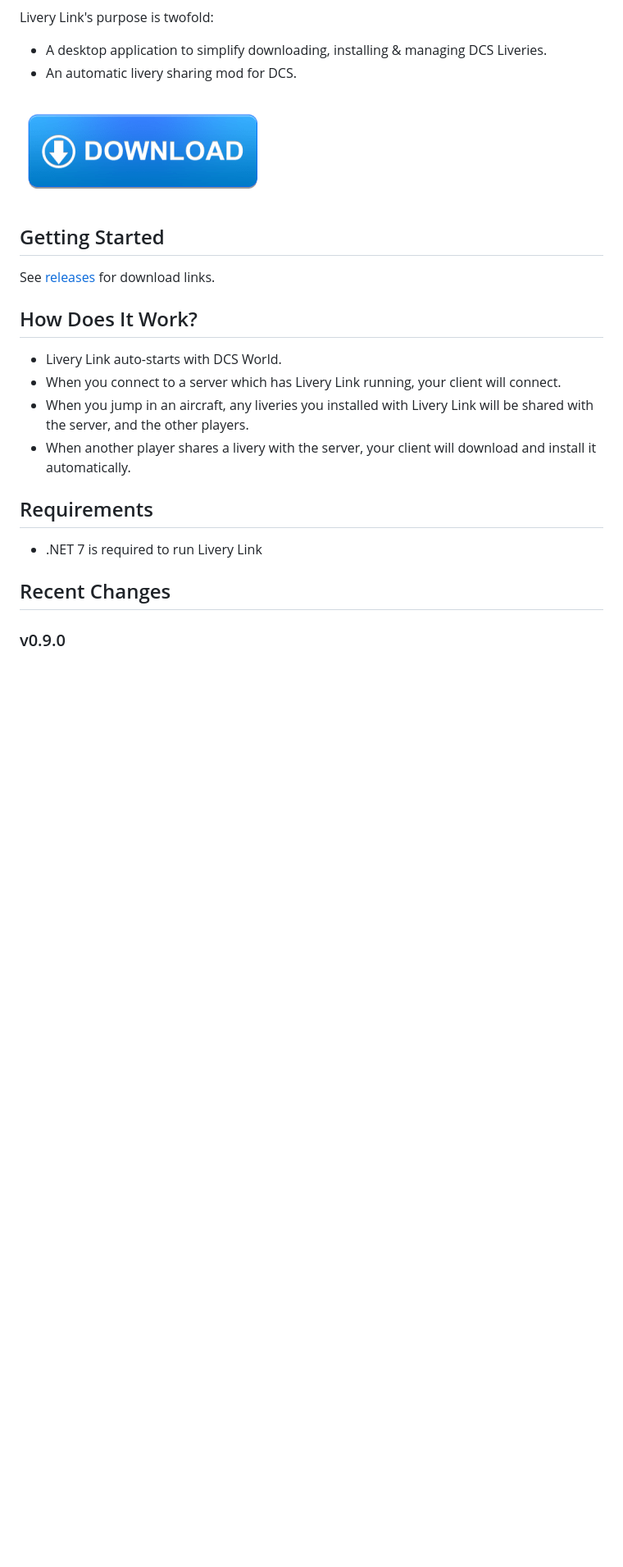
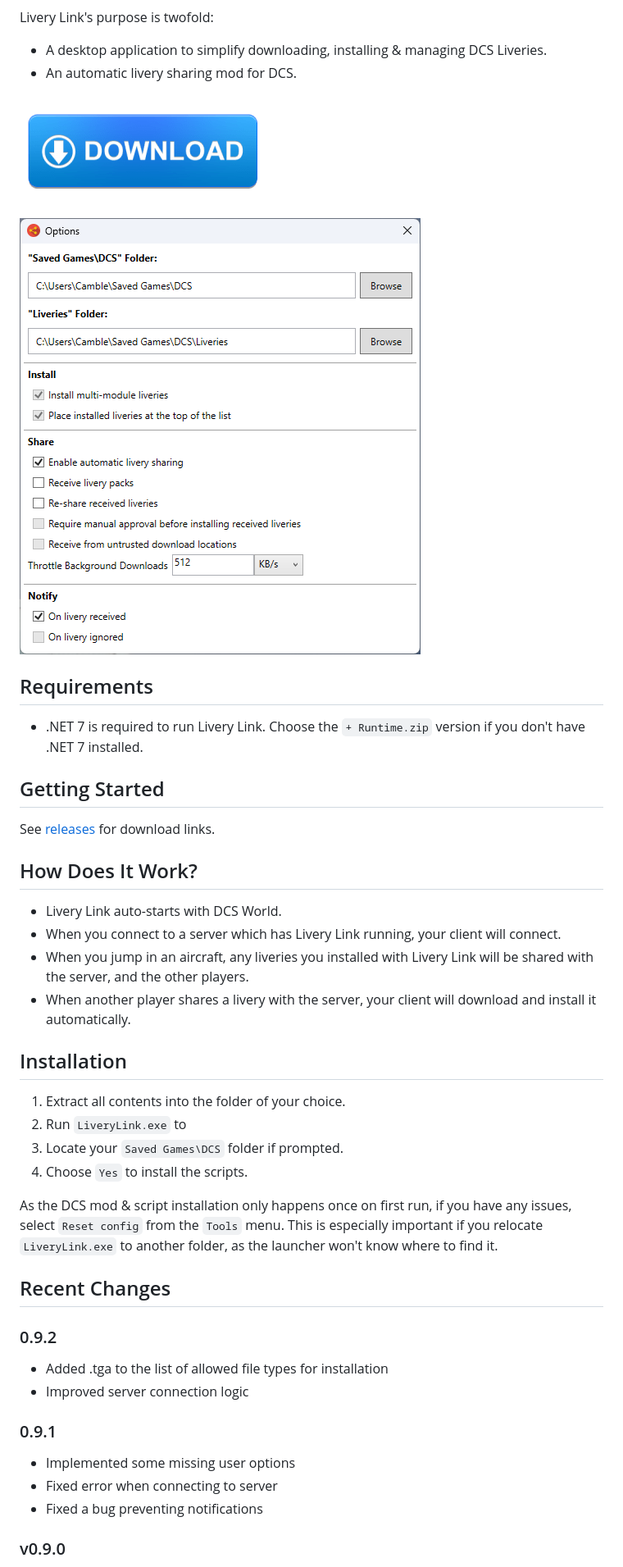
Before and after one commit to Camble/LiveryLink, a Markdown page: README.md, the part around one of its changes. Shown at 82% size. Rendered like a GitHub page; pictures changed too: screenshot-0.9.0-options.png (added); blank space fills up the shorter version.

```diff
--- a/README.md
+++ b/README.md
@@ -8,11 +8,19 @@ Livery Link's purpose is twofold:
 - A desktop application to simplify downloading, installing & managing DCS Liveries.
 - An automatic livery sharing mod for DCS.
 
-[![Download][download]](https://github.com/Camble/LiveryLink/releases/download/v0.9.0/LiveryLink.v0.9.0.+.Runtime.zip)
+[![Download][download]](https://github.com/Camble/LiveryLink/releases/download/v0.9.2/LiveryLink.v0.9.2.+.Runtime.zip)
+
+![Options][options-screenshot]
+
+## Requirements
+
+- .NET 7 is required to run Livery Link. Choose the `+ Runtime.zip` version if you don't have .NET 7 installed.
+
 
 ## Getting Started
 
 See [releases](https://github.com/Camble/LiveryLink/releases) for download links.
+
 
 ## How Does It Work?
 
@@ -22,12 +30,28 @@ See [releases](https://github.com/Camble/LiveryLink/releases) for download links
 - When another player shares a livery with the server, your client will download and install it automatically.
 
 
-## Requirements
+## Installation
 
-- .NET 7 is required to run Livery Link
+1. Extract all contents into the folder of your choice.
+1. Run `LiveryLink.exe` to
+1. Locate your `Saved Games\DCS` folder if prompted.
+1. Choose `Yes` to install the scripts.
+
+As the DCS mod & script installation only happens once on first run, if you have any issues, select `Reset config` from the `Tools` menu. This is especially important if you relocate `LiveryLink.exe` to another folder, as the launcher won't know where to find it.
 
 
 ## Recent Changes
+
+### 0.9.2
+
+- Added .tga to the list of allowed file types for installation
+- Improved server connection logic
+
+### 0.9.1
+
+- Implemented some missing user options
+- Fixed error when connecting to server
+- Fixed a bug preventing notifications
 
 ### v0.9.0
 
```
Also changed, not shown: other parts of README.md (+3 -29 lines).
